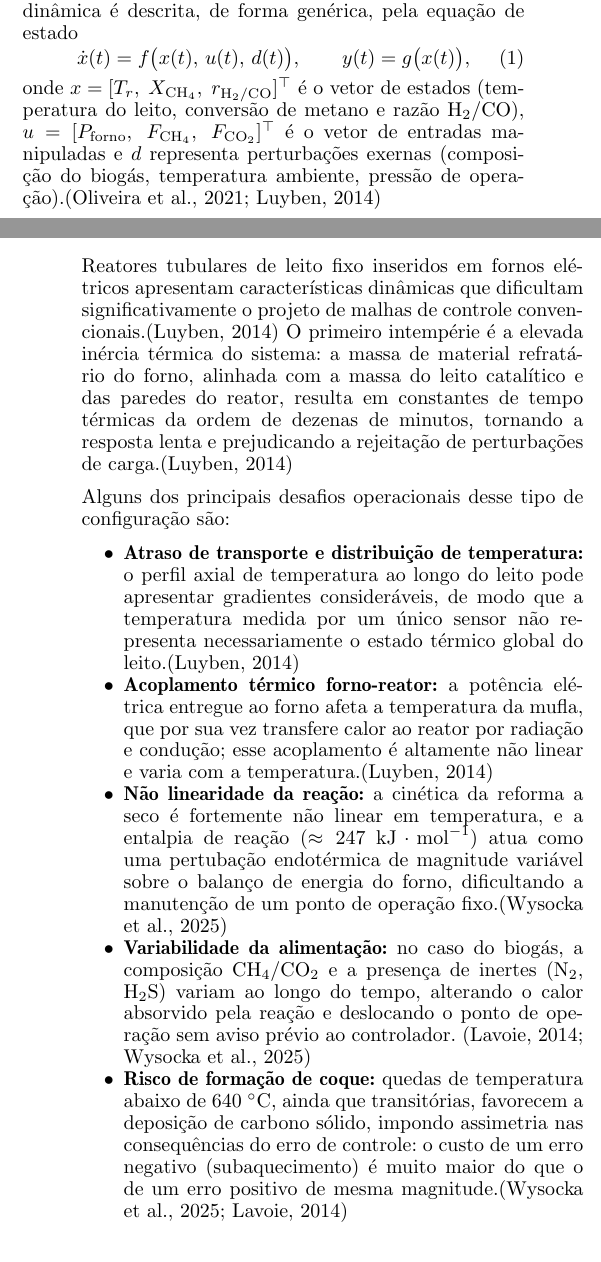
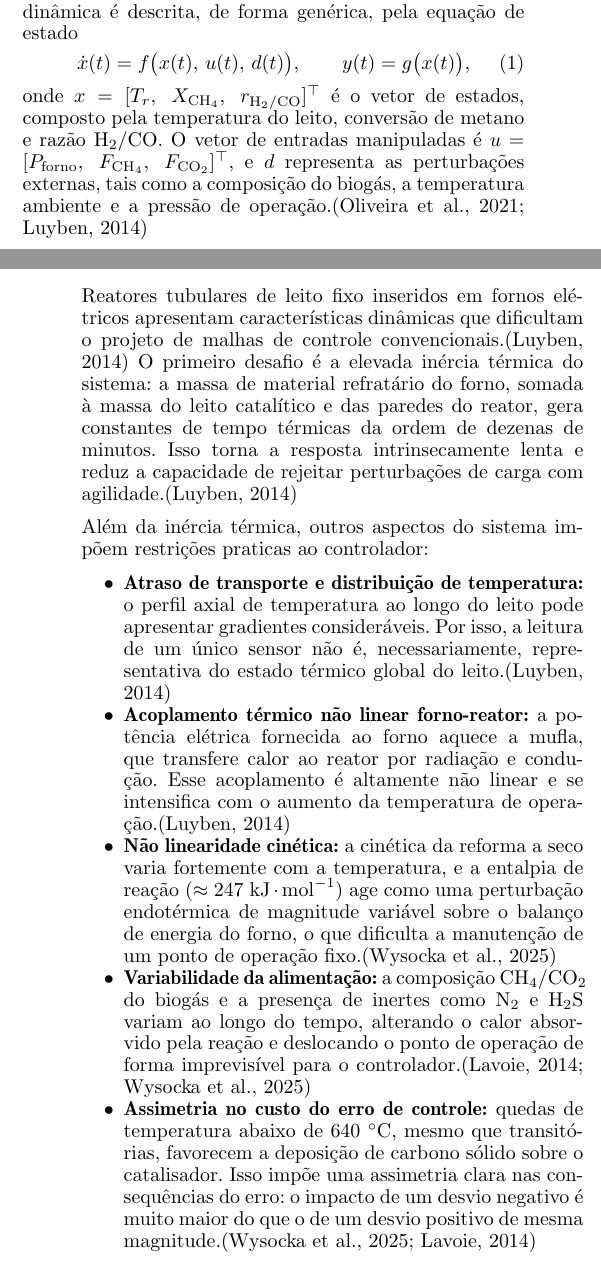
Before and after one commit to rmlinxic/ArtigoSBA, a LaTeX document (main.tex, which reads sections/02_controle_endotermico.tex): two parts of the columns of pages 2 and 3 of 7, joined at a grey line, cut so that both start at the same text. Compiled offline with pdfLaTeX.

Commit message:
sec02: remover travessões e humanizar prosa

```diff
--- a/sections/02_controle_endotermico.tex
+++ b/sections/02_controle_endotermico.tex
@@ -28,16 +28,16 @@
 % \end{figure}
 
 O processo de reforma a seco de biogás envolve um reator tubular de leito
-fixo inserido em um forno elétrico, cuja dinâmica é descrita, de forma
+fixo inserido em um forno elétrico. Sua dinâmica é descrita, de forma
 genérica, pela equação de estado
 \begin{equation}
   \dot{x}(t) = f\bigl(x(t),\,u(t),\,d(t)\bigr), \qquad y(t) = g\bigl(x(t)\bigr),
   \label{eq:estadogenerico}
 \end{equation}
 onde $x = [T_r,\; X_{\mathrm{CH}_4},\; r_{\mathrm{H}_2/\mathrm{CO}}]^\top$
-é o vetor de estados (temperatura do leito, conversão de metano e razão
-H\(_2\)/CO), $u = [P_{\mathrm{forno}},\; F_{\mathrm{CH}_4},\; F_{\mathrm{CO}_2}]^\top$
-é o vetor de entradas manipuladas e $d$ representa perturbações
-exernas (composição do biogás, temperatura ambiente,
-pressão de operação).\citep{oliveira2021,luyben2014}
+é o vetor de estados, composto pela temperatura do leito, conversão de
+metano e razão H\(_2\)/CO. O vetor de entradas manipuladas é
+$u = [P_{\mathrm{forno}},\; F_{\mathrm{CH}_4},\; F_{\mathrm{CO}_2}]^\top$,
+e $d$ representa as perturbações externas, tais como a composição do
+biogás, a temperatura ambiente e a pressão de operação.\citep{oliveira2021,luyben2014}
 
@@ -66,38 +66,38 @@ relativa importância do erro de rastreamento frente ao custo de atuação.
 \label{sec:desafios}
 
 Reatores tubulares de leito fixo inseridos em fornos elétricos apresentam
-características dinâmicas que dificultam significativamente o projeto de
-malhas de controle convencionais.\citep{luyben2014} O primeiro intempérie é a
-elevada inércia térmica do sistema: a massa de material refratário do forno,
-alinhada com a massa do leito catalítico e das paredes do reator, resulta em
-constantes de tempo térmicas da ordem de dezenas de minutos, tornando a
-resposta lenta e prejudicando a rejeitação de perturbações de carga.\citep{luyben2014}
+características dinâmicas que dificultam o projeto de malhas de controle
+convencionais.\citep{luyben2014} O primeiro desafio é a elevada inércia
+térmica do sistema: a massa de material refratário do forno, somada à
+massa do leito catalítico e das paredes do reator, gera constantes de tempo
+térmicas da ordem de dezenas de minutos. Isso torna a resposta intrinsecamente
+lenta e reduz a capacidade de rejeitar perturbações de carga com agilidade.\citep{luyben2014}
 
-Alguns dos principais desafios operacionais desse tipo de configuração são:
+Além da inércia térmica, outros aspectos do sistema impõem restrições
+praticas ao controlador:
 \begin{itemize}
   \item \textbf{Atraso de transporte e distribuição de temperatura:} o perfil
     axial de temperatura ao longo do leito pode apresentar gradientes
-    consideráveis, de modo que a temperatura medida por um único sensor não
-    representa necessariamente o estado térmico global do leito.\citep{luyben2014}
-  \item \textbf{Acoplamento térmico forno-reator:} a potência elétrica entregue
-    ao forno afeta a temperatura da mufla, que por sua vez transfere calor
-    ao reator por radiação e condução; esse acoplamento é altamente não
-    linear e varia com a temperatura.\citep{luyben2014}
-  \item \textbf{Não linearidade da reação:} a cinética da reforma a seco é
-    fortemente não linear em temperatura, e a entalpia de reação
-    (\(\approx 247~\text{kJ}\cdot\text{mol}^{-1}\)) atua como uma pertubação
+    consideráveis. Por isso, a leitura de um único sensor não é, necessariamente,
+    representativa do estado térmico global do leito.\citep{luyben2014}
+  \item \textbf{Acoplamento térmico não linear forno-reator:} a potência elétrica
+    fornecida ao forno aquece a mufla, que transfere calor ao reator por
+    radiação e condução. Esse acoplamento é altamente não linear e se
+    intensifica com o aumento da temperatura de operação.\citep{luyben2014}
+  \item \textbf{Não linearidade cinética:} a cinética da reforma a seco varia
+    fortemente com a temperatura, e a entalpia de reação
+    (\(\approx 247~\text{kJ}\cdot\text{mol}^{-1}\)) age como uma perturbação
     endotérmica de magnitude variável sobre o balanço de energia do forno,
-    dificultando a manutenção de um ponto de operação fixo.\citep{thermodynamics2025}
-  \item \textbf{Variabilidade da alimentação:} no caso do biogás, a
-    composição CH\(_4\)/CO\(_2\) e a presença de inertes (N\(_2\), H\(_2\)S)
-    variam ao longo do tempo, alterando o calor absorvido pela reação e
-    deslocando o ponto de operação sem aviso prévio ao controlador.
-    \citep{lavoie2014,thermodynamics2025}
-  \item \textbf{Risco de formação de coque:} quedas de temperatura abaixo de
-    640~\(^\circ\)C, ainda que transitórias, favorecem a deposição de
-    carbono sólido, impondo assimetria nas consequências do erro de
-    controle: o custo de um erro negativo (subaquecimento) é muito maior
-    do que o de um erro positivo de mesma magnitude.\citep{thermodynamics2025,lavoie2014}
+    o que dificulta a manutenção de um ponto de operação fixo.\citep{thermodynamics2025}
+  \item \textbf{Variabilidade da alimentação:} a composição CH\(_4\)/CO\(_2\)
+    do biogás e a presença de inertes como N\(_2\) e H\(_2\)S variam ao longo
+    do tempo, alterando o calor absorvido pela reação e deslocando o ponto
+    de operação de forma imprevisível para o controlador.\citep{lavoie2014,thermodynamics2025}
+  \item \textbf{Assimetria no custo do erro de controle:} quedas de temperatura
+    abaixo de 640~\(^\circ\)C, mesmo que transitórias, favorecem a deposição
+    de carbono sólido sobre o catalisador. Isso impõe uma assimetria clara
+    nas consequências do erro: o impacto de um desvio negativo é muito maior
+    do que o de um desvio positivo de mesma magnitude.\citep{thermodynamics2025,lavoie2014}
 \end{itemize}
 
 % -----------------------------------------------------------------------
@@ -129,3 +129,3 @@ B2H2/UFPR --- o que, no estágio atual de comissionamento da planta, inviabiliza
 essa rota.\citep{essien2019,luyben2014}
 
-Diante dessas restrições de hardware, a estratégia PID aprimorada --- cujas
+Diante desse cenário, a estratégia PID aprimorada configura-se como a
@@ -150,8 +150,6 @@ presão e razão CO\(_2\)/CH\(_4\).\citep{thermodynamics2025,lavoie2014} Esses
 estudos identificam as regiões em que a conversão de CH\(_4\) e CO\(_2\) é
 elevada e a formação de carbono sólido é termodinamicamente desfavorecida,
 fornecendo limites superiores e inferiores diretos para as variáveis de
-operação.\citep{thermodynamics2025} Na prática, esses limites se traduzem
-em restrições concretas sobre os \emph{setpoints} das malhas de controle:
+operação.\citep{thermodynamics2025} Na prática, esses limites se traduzem em
+restrições concretas sobre os \emph{setpoints} das malhas de controle:
 a temperatura do leito deve ser mantida acima de 640~\(^\circ\)C para garantir
-espontaneidade reacional e abaixo de 800~\(^\circ\)C para preservar o
-catalisador, enquanto a razão CO\(_2\)/CH\(_4\) deve permanecer próxima ou
```
Also changed, not shown: sections/02_controle_endotermico.tex (64 more changed lines).
